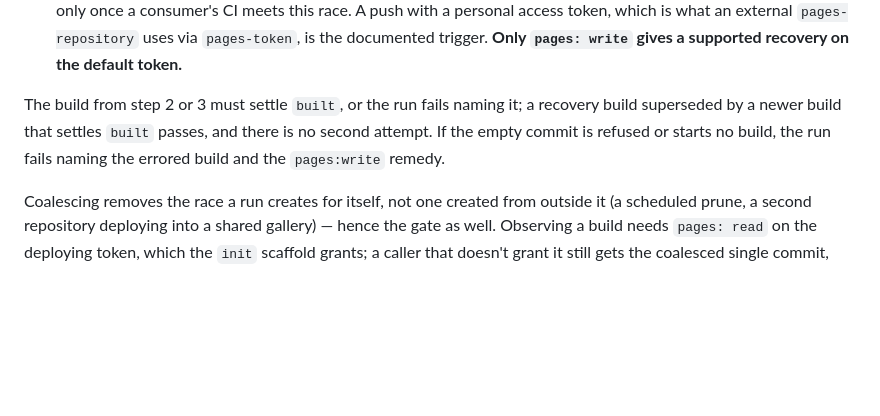
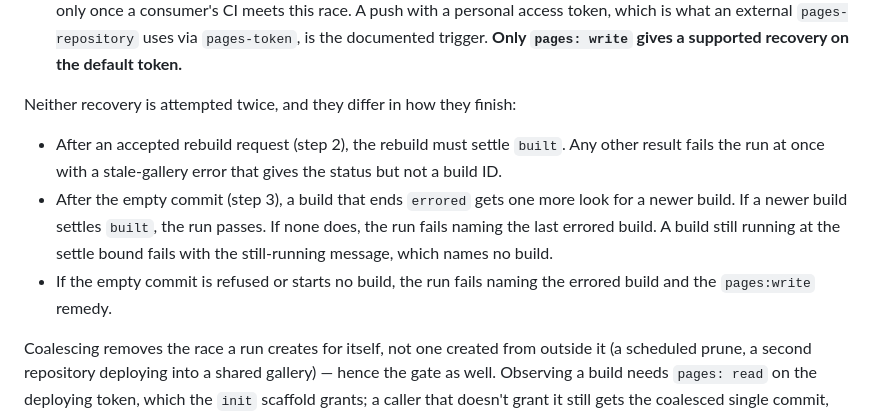
Before and after one commit to nickderobertis/screencomp, a Markdown page: README.md, the part around the change. GitHub-like rendering; blank space fills up the shorter version.

Commit message:
docs(visual-docs): describe each Pages recovery path's outcome accurately
Co-Authored-By: Claude Opus 5.5 <noreply@anthropic.com>

```diff
--- a/README.md
+++ b/README.md
@@ -263,10 +263,17 @@ needs only the permission named:
    documented trigger. **Only `pages: write` gives a supported
    recovery on the default token.**
 
-The build from step 2 or 3 must settle `built`, or the run fails naming it; a
-recovery build superseded by a newer build that settles `built` passes, and there
-is no second attempt. If the empty commit is refused or starts no build, the run
-fails naming the errored build and the `pages:write` remedy.
+Neither recovery is attempted twice, and they differ in how they finish:
+
+- After an accepted rebuild request (step 2), the rebuild must settle `built`. Any
+  other result fails the run at once with a stale-gallery error that gives the
+  status but not a build ID.
+- After the empty commit (step 3), a build that ends `errored` gets one more look
+  for a newer build. If a newer build settles `built`, the run passes. If none
+  does, the run fails naming the last errored build. A build still running at the
+  settle bound fails with the still-running message, which names no build.
+- If the empty commit is refused or starts no build, the run fails naming the
+  errored build and the `pages:write` remedy.
 
 Coalescing removes the race a run creates for itself, not one created from
 outside it (a scheduled prune, a second repository deploying into a shared
```
